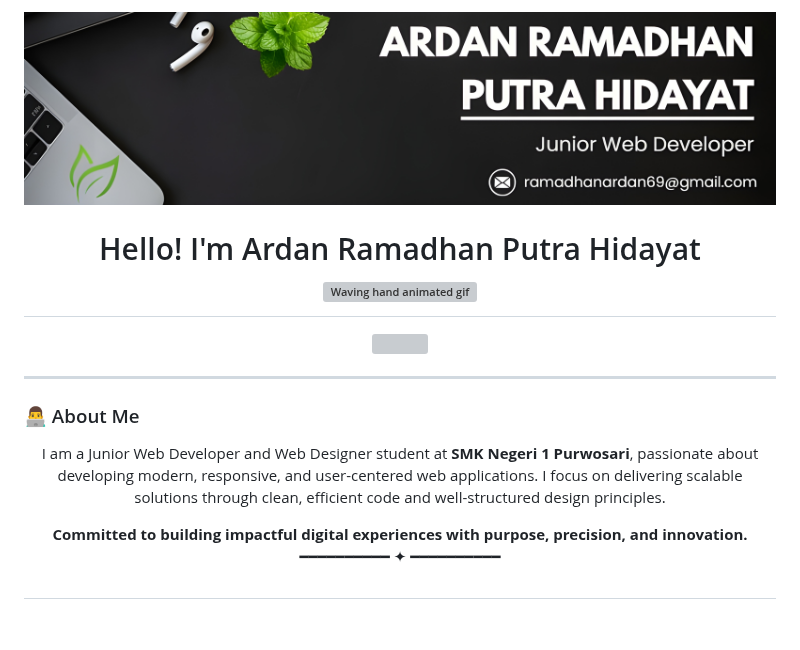
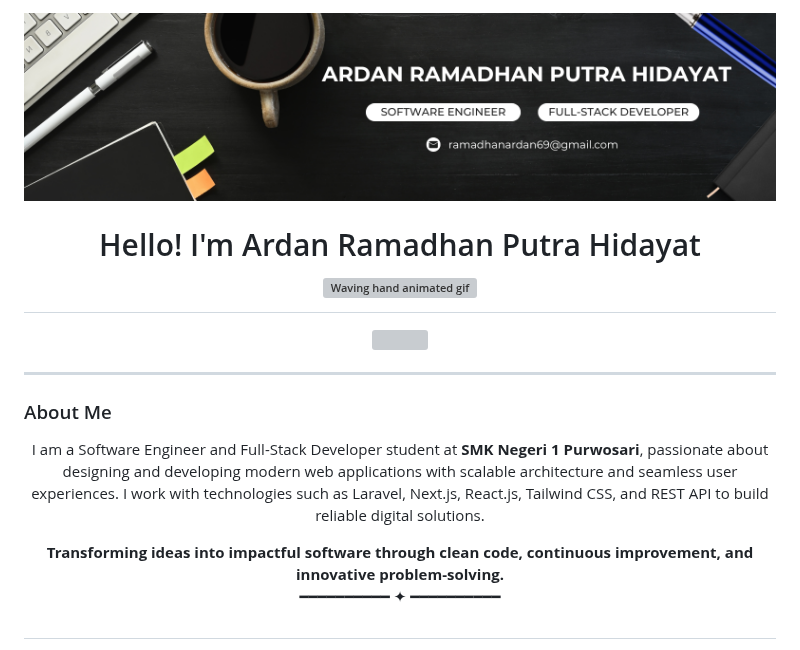
Before and after one commit to Ardan2008/Ardan2008, a Markdown page: README.md, the part around one of its changes. GitHub-like rendering; pictures changed too: img/Header.png (added), img/banner.png (deleted); blank space fills up the shorter version; grey boxes are pictures that could not be loaded.

Commit message:
update readme github

```diff
--- a/README.md
+++ b/README.md
@@ -1,4 +1,4 @@
-![Ardan Ramadhan](img/banner.png)
+![Ardan Ramadhan](img/Header.png)
 
 <h1 align="center">
 Hello! I'm Ardan Ramadhan Putra Hidayat
@@ -12,18 +12,20 @@ height="45" width="45"/></h1></h1>
 
 ---
 
-### 👨‍💻 About Me
+### About Me
 
 <div align="center">
   <p>
-    I am a Junior Web Developer and Web Designer student at
-    <b>SMK Negeri 1 Purwosari</b>, passionate about developing modern, responsive,
-    and user-centered web applications. I focus on delivering scalable solutions
-    through clean, efficient code and well-structured design principles.
+    I am a Software Engineer and Full-Stack Developer student at
+    <b>SMK Negeri 1 Purwosari</b>, passionate about designing and developing
+    modern web applications with scalable architecture and seamless user experiences.
+    I work with technologies such as Laravel, Next.js, React.js, Tailwind CSS,
+    and REST API to build reliable digital solutions.
   </p>
 
   <strong>
-    Committed to building impactful digital experiences with purpose, precision, and innovation.
+    Transforming ideas into impactful software through clean code, continuous
+    improvement, and innovative problem-solving.
   </strong>
   <br>
   <span style="letter-spacing:3px;">━━━━━━━━━━ ✦ ━━━━━━━━━━</span>
```
Also changed, not shown: other parts of README.md (+19 -36 lines), img/ar.png (deleted), 1 other file.
